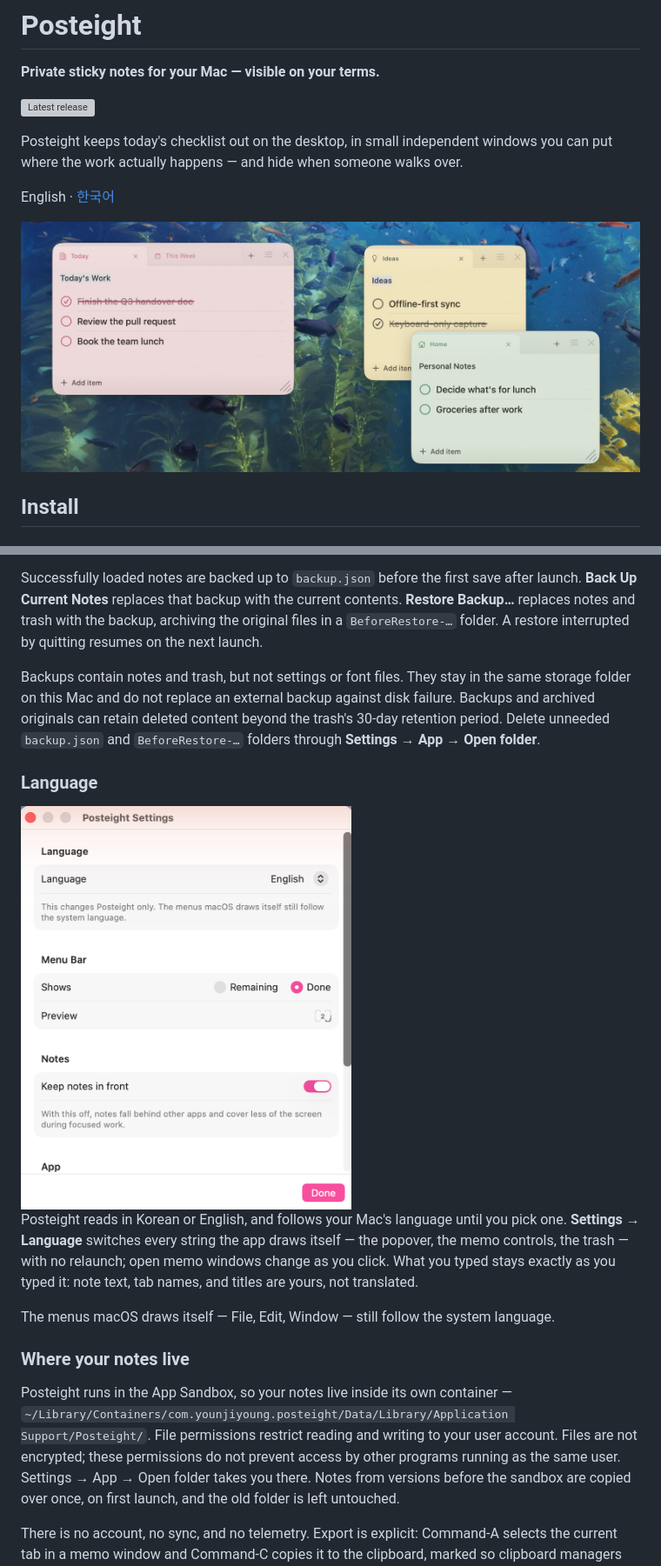
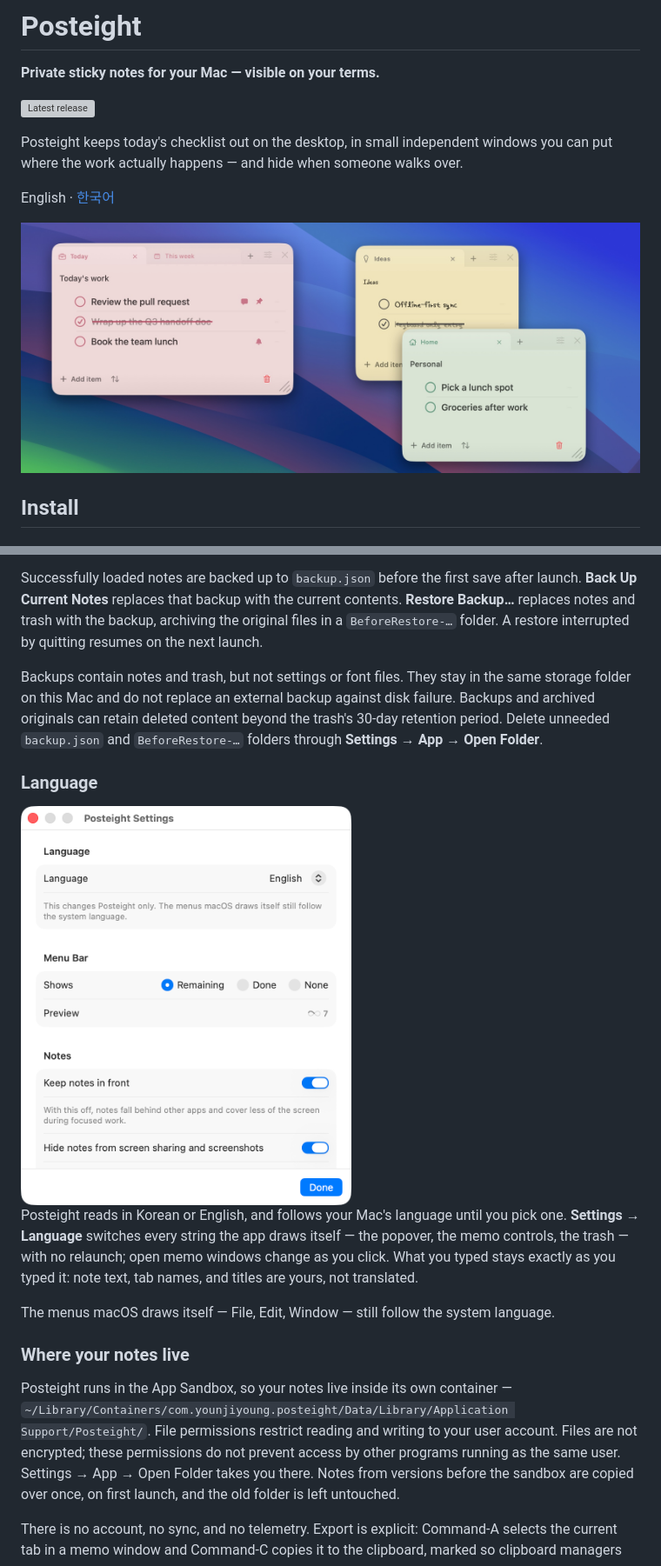
Before and after one commit to hmjlon/posteight, a Markdown page: README.md, 2 parts joined by grey strips. Shown at 87% size. Rendered like a GitHub page; pictures changed too: docs/images/posteight-desktop-en.jpg, docs/images/posteight-settings-en.png; grey boxes are pictures that could not be loaded.

```diff
--- a/README.md
+++ b/README.md
@@ -103,7 +118,7 @@ If saved files cannot be read or previous notes cannot be migrated, editing and
 
 Successfully loaded notes are backed up to `backup.json` before the first save after launch. **Back Up Current Notes** replaces that backup with the current contents. **Restore Backup…** replaces notes and trash with the backup, archiving the original files in a `BeforeRestore-…` folder. A restore interrupted by quitting resumes on the next launch.
 
-Backups contain notes and trash, but not settings or font files. They stay in the same storage folder on this Mac and do not replace an external backup against disk failure. Backups and archived originals can retain deleted content beyond the trash's 30-day retention period. Delete unneeded `backup.json` and `BeforeRestore-…` folders through **Settings → App → Open folder**.
+Backups contain notes and trash, but not settings or font files. They stay in the same storage folder on this Mac and do not replace an external backup against disk failure. Backups and archived originals can retain deleted content beyond the trash's 30-day retention period. Delete unneeded `backup.json` and `BeforeRestore-…` folders through **Settings → App → Open Folder**.
 
 ### Language
 
@@ -122,7 +137,7 @@ The menus macOS draws itself — File, Edit, Window — still follow the system
 Posteight runs in the App Sandbox, so your notes live inside its own container —
 `~/Library/Containers/com.younjiyoung.posteight/Data/Library/Application Support/Posteight/`.
 File permissions restrict reading and writing to your user account. Files are not encrypted; these permissions do not prevent access by other programs running as the same user.
-Settings → App → Open folder takes you there. Notes from versions before the sandbox are
+Settings → App → Open Folder takes you there. Notes from versions before the sandbox are
 copied over once, on first launch, and the old folder is left untouched.
 
 There is no account, no sync, and no telemetry. Export is explicit: Command-A selects the
```
Also changed, not shown: other parts of README.md (+35 -20 lines), README.ko.md (+33 -17 lines), docs/images/posteight-desktop-ko.jpg, docs/images/posteight-note-en.png, docs/images/posteight-note-ko.png, docs/images/posteight-settings-ko.png.
